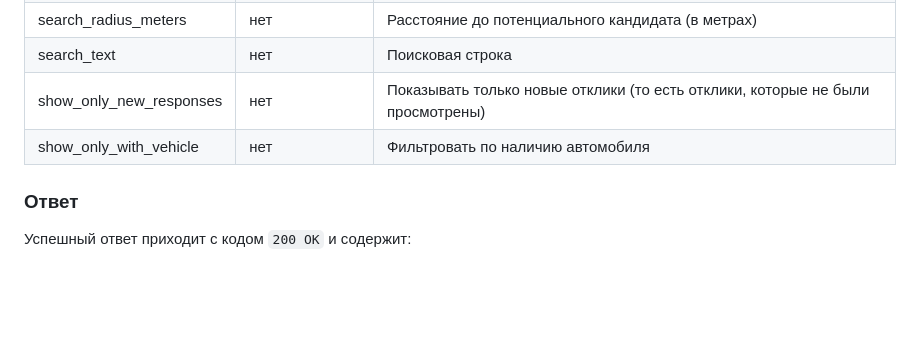
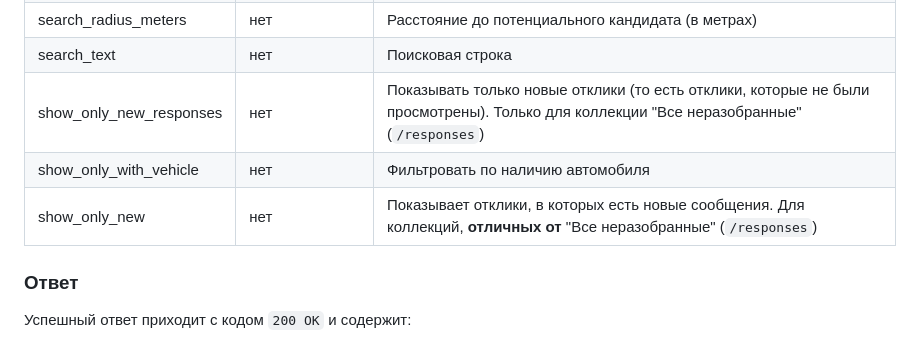
Before and after one commit to zarplata/api, a Markdown page: docs/employer_negotiations.md, the part around the change. GitHub-like rendering; blank space fills up the shorter version.

Commit message:
Добавлено описание для двух флагов

```diff
--- a/docs/employer_negotiations.md
+++ b/docs/employer_negotiations.md
@@ -285,9 +285,9 @@ salary_from | нет | Желаемая заработная плата, диа
 salary_to | нет | Желаемая заработная плата, диапазон до
 search_radius_meters | нет | Расстояние до потенциального кандидата (в метрах)
 search_text | нет | Поисковая строка
-show_only_new_responses | нет | Показывать только новые отклики (то есть отклики, которые не были просмотрены)
+show_only_new_responses | нет | Показывать только новые отклики (то есть отклики, которые не были просмотрены). Только для коллекции "Все неразобранные" (`/responses`)
 show_only_with_vehicle | нет | Фильтровать по наличию автомобиля
-
+show_only_new | нет | Показывает отклики, в которых есть новые сообщения. Для коллекций, **отличных от** "Все неразобранные" (`/responses`)
 
 ### Ответ
 
```
